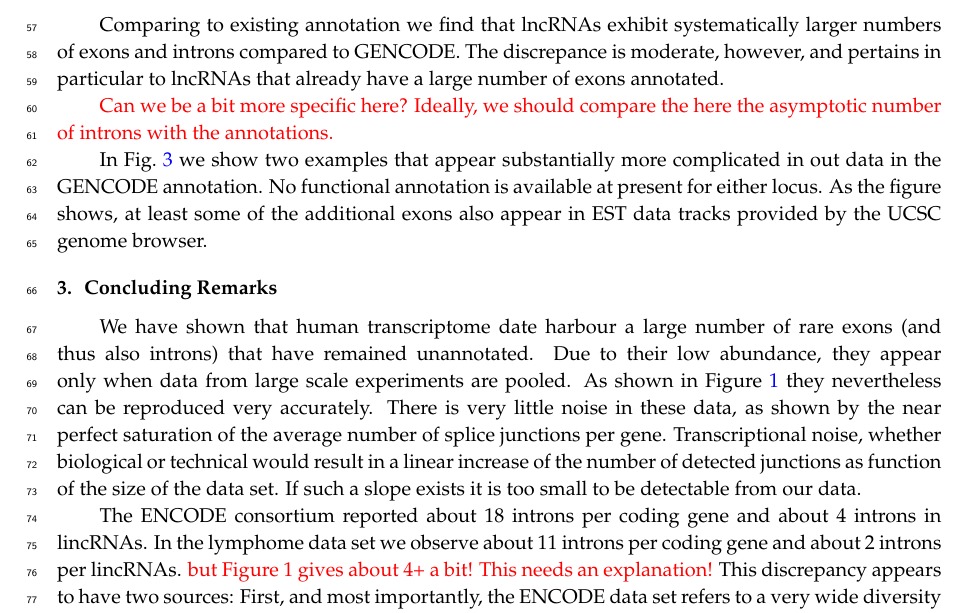
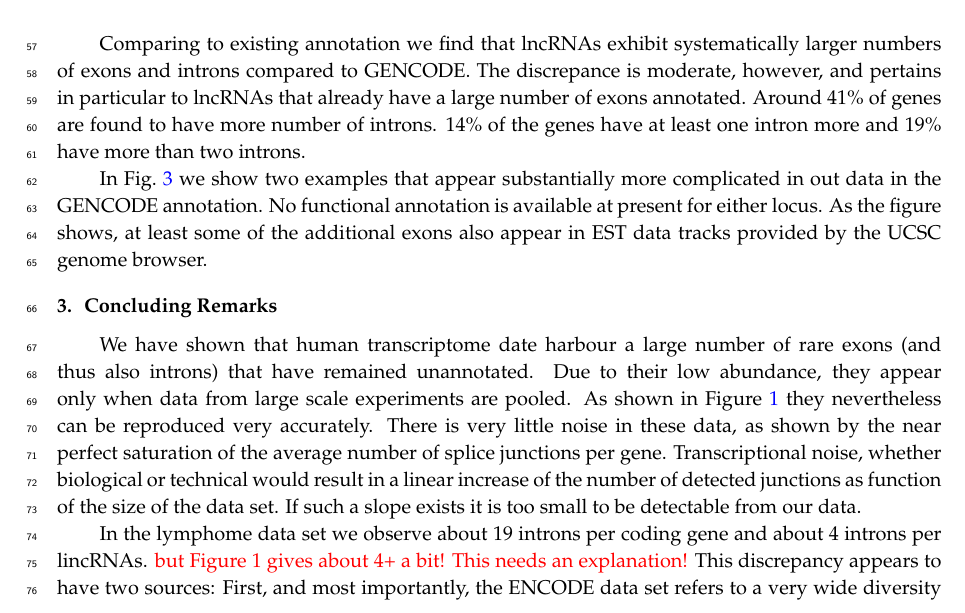
Before and after one commit to quantumquasar/ritu01, a LaTeX paper (ritu01.tex): part of page 3 of 8, cut so that both start at the same text. Compiled offline with pdfLaTeX.

Commit message:
tiny update

```diff
--- a/ritu01.tex
+++ b/ritu01.tex
@@ -162,10 +162,7 @@ of well-defined but rare isoforms so far have eluded annotation.
 Comparing to existing annotation we find that lncRNAs exhibit
 systematically larger numbers of exons and introns compared to GENCODE. The
 discrepance is moderate, however, and pertains in particular to lncRNAs
-that already have a large number of exons annotated.
-
-\TODO{Can we be a bit more specific here? Ideally, we should compare the
-  here the asymptotic number of introns with the annotations.}
+that already have a large number of exons annotated.  Around 41\% of genes are found to have more number of introns. 14\% of the genes have at least one intron more and 19\% have more than two introns.
 
 In Fig.~\ref{fig:examples} we show two examples that appear substantially
 more complicated in out data in the GENCODE annotation. No functional
@@ -199,9 +196,9 @@ would result in a linear increase of the number of detected junctions as
 function of the size of the data set. If such a slope exists it is too
 small to be detectable from our data.
 
-The ENCODE consortium reported about 18 introns per coding gene and about 4
-introns in lincRNAs. In the lymphome data set we observe about 11 introns
-per coding gene and about 2 introns per lincRNAs. \TODO{but Figure 1 gives
+%The ENCODE consortium reported about -- introns per coding gene and about --
+%introns in lincRNAs.
+In the lymphome data set we observe about 19 introns per coding gene and about 4 introns per lincRNAs. \TODO{but Figure 1 gives
   about 4+ a bit! This needs an explanation!} This discrepancy appears to
 have two sources: First, and most importantly, the ENCODE data set refers
 to a very wide diversity of cell types, while here we deliberately analyzed
```
